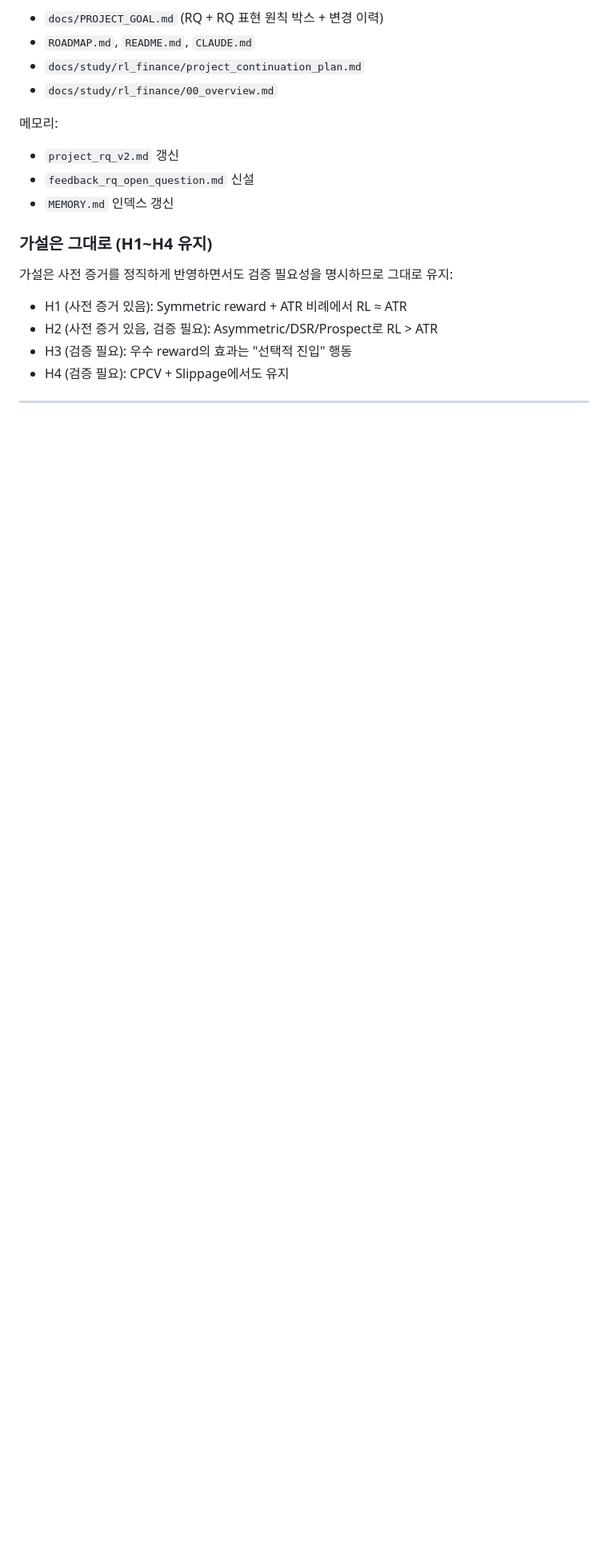
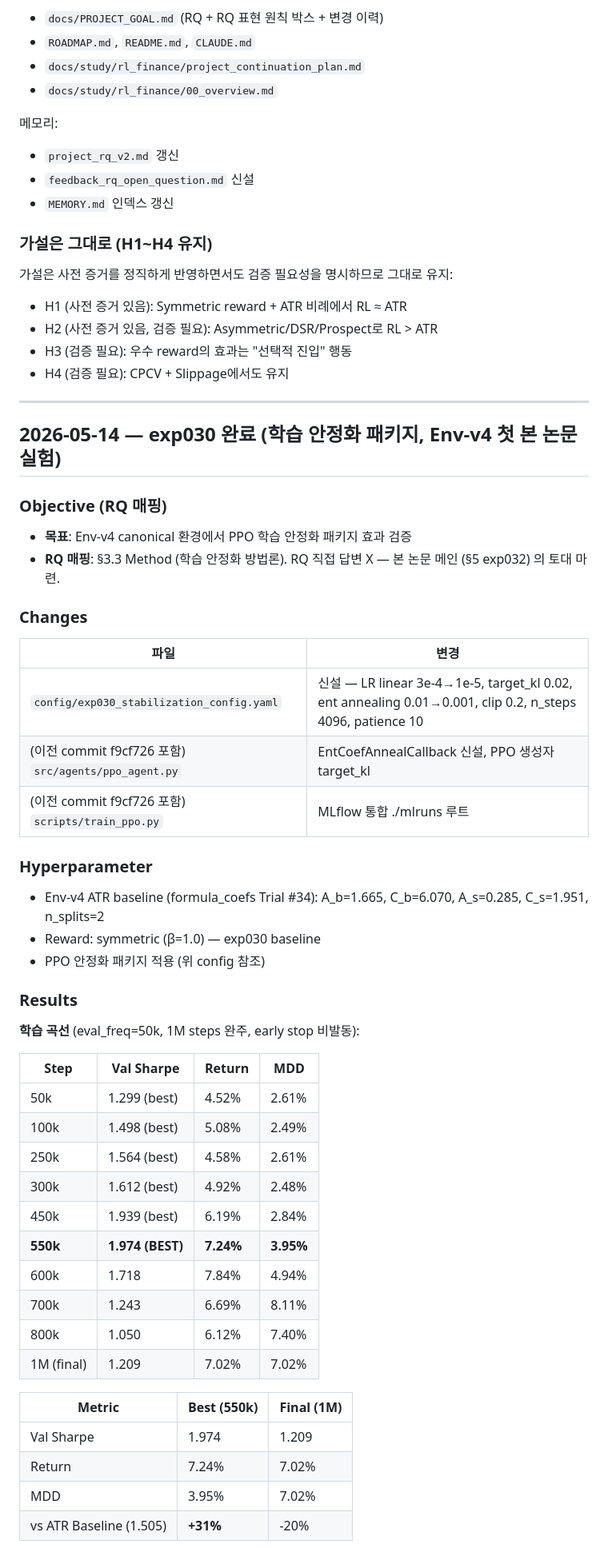
Before and after one commit to cosmicpotato2047/capstone-rl-trading, a Markdown page: RESEARCH_LOG.md, the part around one of its changes. Shown at 80% size. GitHub-like rendering; blank space fills up the shorter version.

```diff
--- a/RESEARCH_LOG.md
+++ b/RESEARCH_LOG.md
@@ -2513,3 +2513,48 @@ RQ 문구 일괄 갱신:
 
 ---
 
+## 2026-05-14 — exp030 완료 (학습 안정화 패키지, Env-v4 첫 본 논문 실험)
+
+### Objective (RQ 매핑)
+
+- **목표**: Env-v4 canonical 환경에서 PPO 학습 안정화 패키지 효과 검증
+- **RQ 매핑**: §3.3 Method (학습 안정화 방법론). RQ 직접 답변 X — 본 논문 메인 (§5 exp032) 의 토대 마련.
+
+### Changes
+
+| 파일 | 변경 |
+|---|---|
+| `config/exp030_stabilization_config.yaml` | 신설 — LR linear 3e-4→1e-5, target_kl 0.02, ent annealing 0.01→0.001, clip 0.2, n_steps 4096, patience 10 |
+| (이전 commit f9cf726 포함) `src/agents/ppo_agent.py` | EntCoefAnnealCallback 신설, PPO 생성자 target_kl |
+| (이전 commit f9cf726 포함) `scripts/train_ppo.py` | MLflow 통합 ./mlruns 루트 |
+
+### Hyperparameter
+
+- Env-v4 ATR baseline (formula_coefs Trial #34): A_b=1.665, C_b=6.070, A_s=0.285, C_s=1.951, n_splits=2
+- Reward: symmetric (β=1.0) — exp030 baseline
+- PPO 안정화 패키지 적용 (위 config 참조)
+
+### Results
+
+**학습 곡선** (eval_freq=50k, 1M steps 완주, early stop 비발동):
+
+| Step | Val Sharpe | Return | MDD |
+|---|---|---|---|
+| 50k | 1.299 (best) | 4.52% | 2.61% |
+| 100k | 1.498 (best) | 5.08% | 2.49% |
+| 250k | 1.564 (best) | 4.58% | 2.61% |
+| 300k | 1.612 (best) | 4.92% | 2.48% |
+| 450k | 1.939 (best) | 6.19% | 2.84% |
+| **550k** | **1.974 (BEST)** | **7.24%** | **3.95%** |
+| 600k | 1.718 | 7.84% | 4.94% |
+| 700k | 1.243 | 6.69% | 8.11% |
+| 800k | 1.050 | 6.12% | 7.40% |
+| 1M (final) | 1.209 | 7.02% | 7.02% |
+
+| Metric | Best (550k) | Final (1M) |
+|---|---|---|
+| Val Sharpe | 1.974 | 1.209 |
+| Return | 7.24% | 7.02% |
+| MDD | 3.95% | 7.02% |
+| vs ATR Baseline (1.505) | **+31%** | -20% |
+
```
Also changed, not shown: other parts of RESEARCH_LOG.md (+51 -0 lines), docs/RESULTS_SUMMARY.md (+33 -1 lines).
